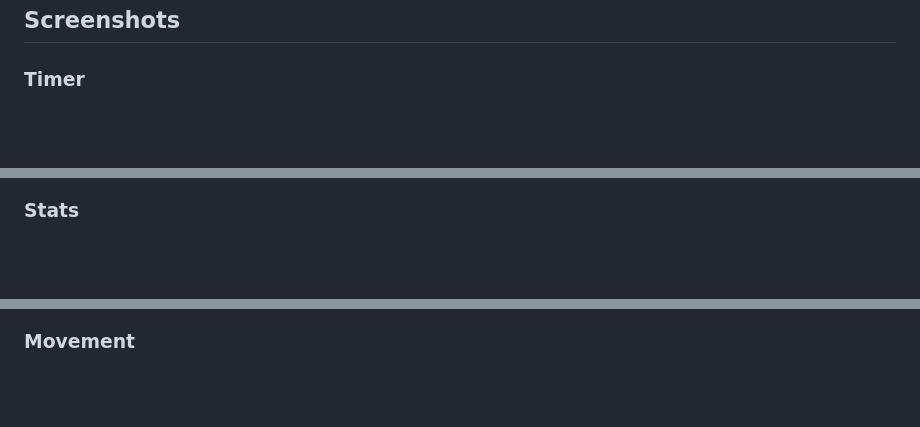
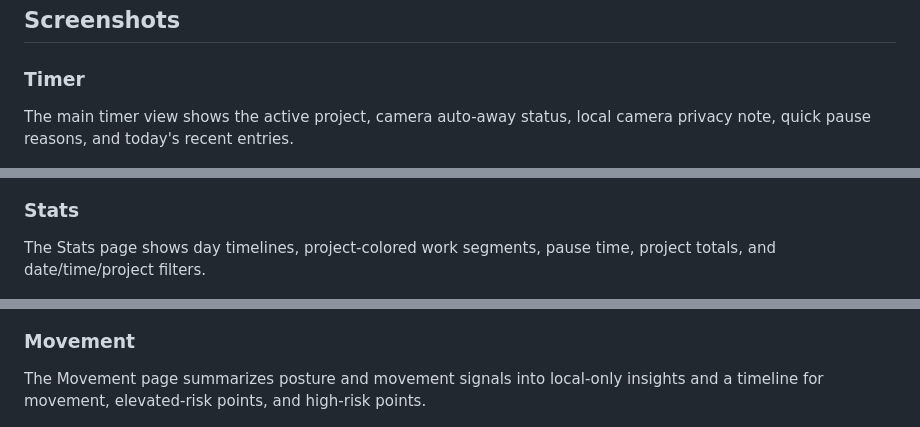
Before and after one commit to itsauctions/TimeTracking, a Markdown page: README.md, 3 parts joined by grey strips. Drawn GitHub-style; blank space fills up the shorter version.

```diff
--- a/README.md
+++ b/README.md
@@ -19,14 +19,20 @@ These builds are unsigned. On macOS, you may need to right-click the app and cho
 
 ### Timer
 
+The main timer view shows the active project, camera auto-away status, local camera privacy note, quick pause reasons, and today's recent entries.
+
 ![Timer dashboard](docs/screenshots/timer-dashboard.png)
 
 ### Stats
+
+The Stats page shows day timelines, project-colored work segments, pause time, project totals, and date/time/project filters.
 
 ![Stats timeline and project totals](docs/screenshots/stats-timeline.png)
 
 ### Movement
 
+The Movement page summarizes posture and movement signals into local-only insights and a timeline for movement, elevated-risk points, and high-risk points.
+
 ![Movement insights and timeline](docs/screenshots/movement-insights.png)
 
 ### History
```
Also changed, not shown: other parts of README.md (+14 -0 lines), docs/screenshots/settings-camera-privacy.png (added), docs/screenshots/settings-projects.png (added).
